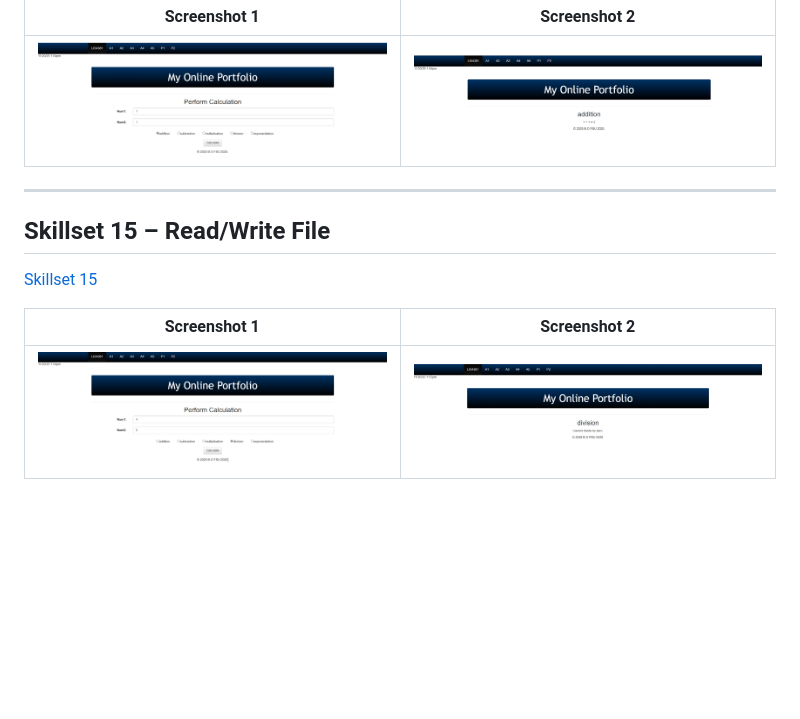
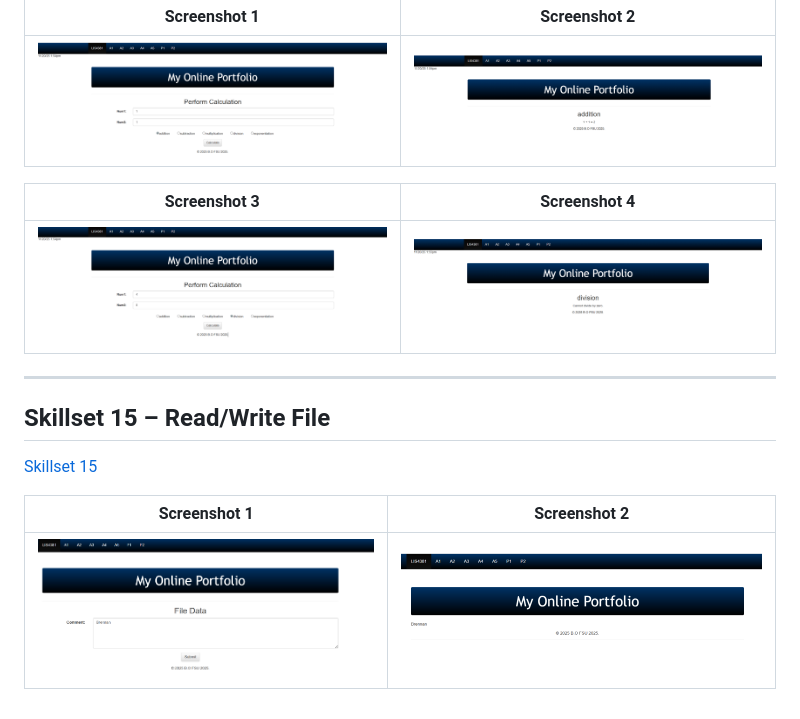
Before and after one commit to brenohal/mobile-web-application-development, a Markdown page: a5/README.md, the part around the change. GitHub-like rendering; pictures changed too: a5/img/write1.png (added), a5/img/write2.png (added); blank space fills up the shorter version.

Commit message:
a5

```diff
--- a/a5/README.md
+++ b/a5/README.md
@@ -62,6 +62,10 @@ Five Parts:
 |--------------|--------------|
 | ![Skillset 14 Screenshot 1](img/add1.png) | ![Skillset 14 Screenshot 2](img/add2.png) |
 
+| Screenshot 3 | Screenshot 4 |
+|--------------|--------------|
+| ![Skillset 15 Screenshot 1](img/div1.png) | ![Skillset 15 Screenshot 2](img/div2.png) |
+
 ---
 
 ## Skillset 15 – Read/Write File
@@ -69,4 +73,4 @@ Five Parts:
 
 | Screenshot 1 | Screenshot 2 |
 |--------------|--------------|
-| ![Skillset 15 Screenshot 1](img/div1.png) | ![Skillset 15 Screenshot 2](img/div2.png) |
+| ![Skillset 15 Screenshot 1](img/write1.png) | ![Skillset 15 Screenshot 2](img/write2.png) |
```
